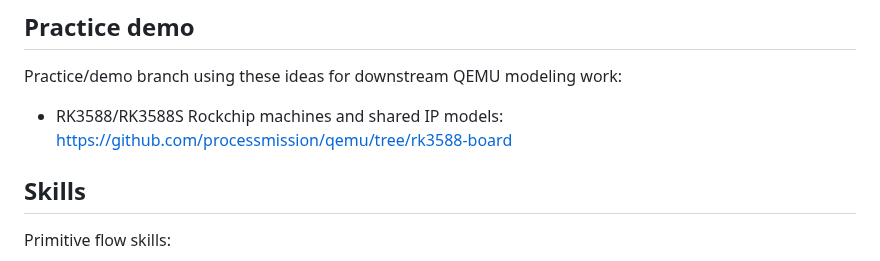
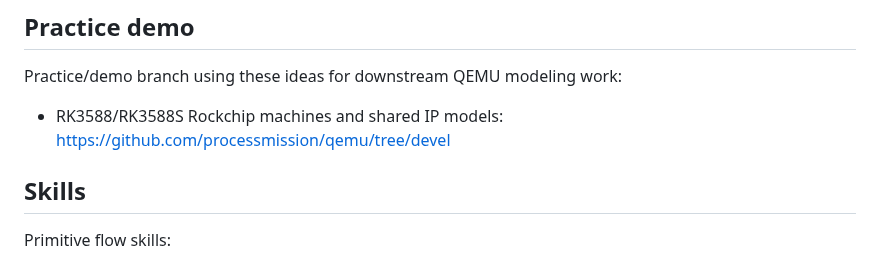
Before and after one commit to processmission/oh-my-qemu, a Markdown page: README.md, the part around the change. Drawn GitHub-style.

Commit message:
docs: point demo to devel branch
Signed-off-by: Chao Liu <chao.liu@processmission.com>

```diff
--- a/README.md
+++ b/README.md
@@ -22,7 +22,7 @@ These skills follow QEMU provenance constraints:
 
 Practice/demo branch using these ideas for downstream QEMU modeling work:
 
-- RK3588/RK3588S Rockchip machines and shared IP models: https://github.com/processmission/qemu/tree/rk3588-board
+- RK3588/RK3588S Rockchip machines and shared IP models: https://github.com/processmission/qemu/tree/devel
 
 ## Skills
 
```
